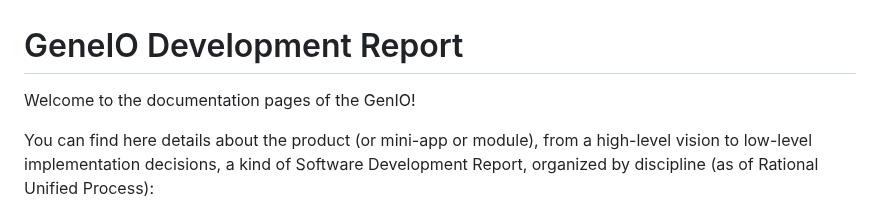
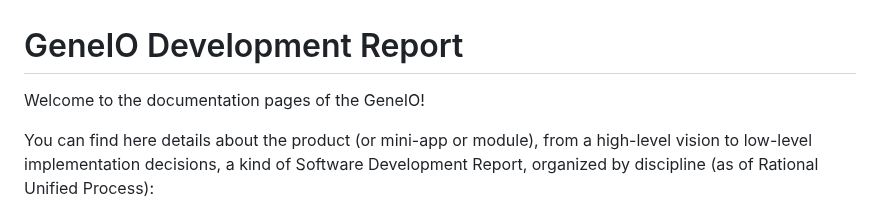
Before and after one commit to IMS-up2021/FEUP_ESOF, a Markdown page: README.md, the part around the change. GitHub-like rendering.

```diff
--- a/README.md
+++ b/README.md
@@ -1,6 +1,6 @@
 # GeneIO Development Report
 
-Welcome to the documentation pages of the GenIO!
+Welcome to the documentation pages of the GeneIO!
 
 You can find here details about the product (or mini-app or module), from a high-level vision to low-level implementation decisions, a kind of Software Development Report, organized by discipline (as of Rational Unified Process):
 
```
